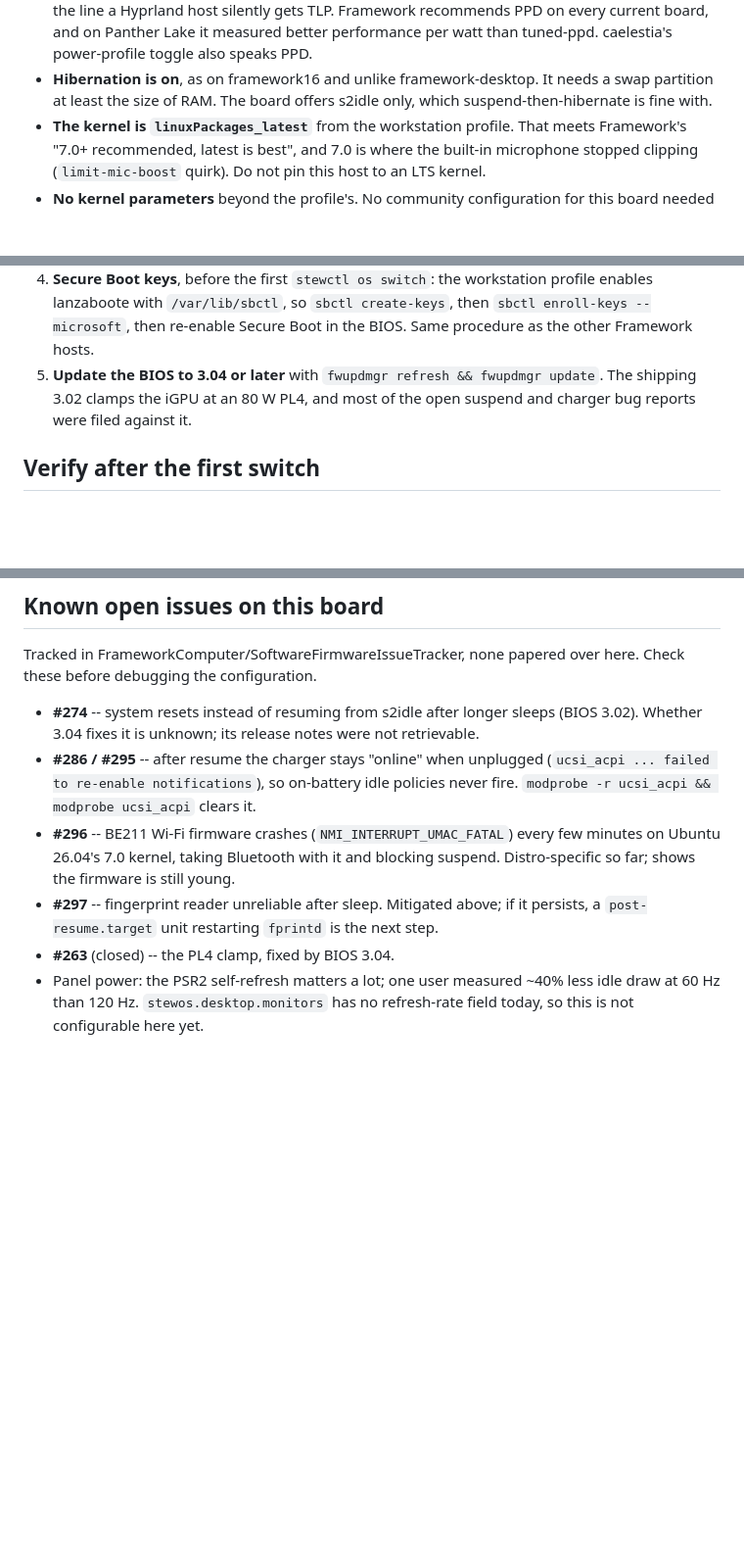
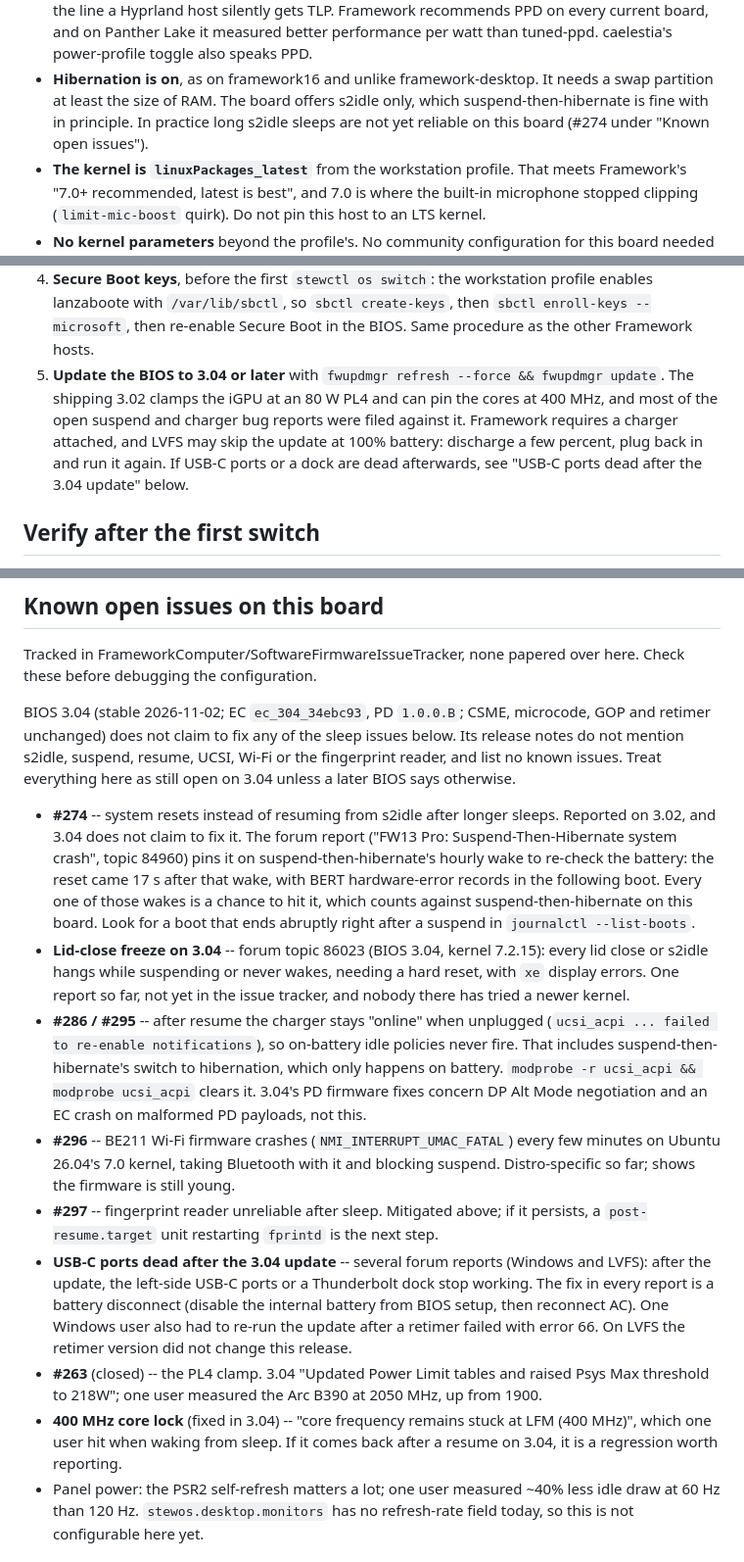
Before and after one commit to calebstewart/stewos, a Markdown page: hosts/framework13/README.md, 3 parts joined by grey strips. Shown at 98% size. Rendered like a GitHub page; blank space fills up the shorter version.

Commit message:
framework13: record what BIOS 3.04 does and does not fix
The 3.04 release notes are now available. They mention nothing about
s2idle, suspend, resume, UCSI, Wi-Fi or the fingerprint reader, so the
sleep issues stay open. Add the forum detail on #274 (the reset follows
suspend-then-hibernate's hourly wake), the 3.04 lid-close freeze report,
the USB-C ports dead after the update and its battery-disconnect fix,
and the 400 MHz core lock 3.04 does fix. The update steps gain the
charger and 100%-battery caveats.

Co-Authored-By: Claude Opus 5.5 <noreply@anthropic.com>

```diff
--- a/hosts/framework13/README.md
+++ b/hosts/framework13/README.md
@@ -21,7 +21,9 @@ checklist to skim.
   power-profile toggle also speaks PPD.
 - **Hibernation is on**, as on framework16 and unlike framework-desktop. It
   needs a swap partition at least the size of RAM. The board offers s2idle
-  only, which suspend-then-hibernate is fine with.
+  only, which suspend-then-hibernate is fine with in principle. In practice
+  long s2idle sleeps are not yet reliable on this board (#274 under "Known
+  open issues").
 - **The kernel is `linuxPackages_latest`** from the workstation profile. That
   meets Framework's "7.0+ recommended, latest is best", and 7.0 is where the
   built-in microphone stopped clipping (`limit-mic-boost` quirk). Do not pin
@@ -68,9 +70,13 @@ one that does not.
    profile enables lanzaboote with `/var/lib/sbctl`, so `sbctl create-keys`,
    then `sbctl enroll-keys --microsoft`, then re-enable Secure Boot in the
    BIOS. Same procedure as the other Framework hosts.
-5. **Update the BIOS to 3.04 or later** with `fwupdmgr refresh && fwupdmgr
-   update`. The shipping 3.02 clamps the iGPU at an 80 W PL4, and most of the
-   open suspend and charger bug reports were filed against it.
+5. **Update the BIOS to 3.04 or later** with `fwupdmgr refresh --force &&
+   fwupdmgr update`. The shipping 3.02 clamps the iGPU at an 80 W PL4 and can
+   pin the cores at 400 MHz, and most of the open suspend and charger bug
+   reports were filed against it. Framework requires a charger attached, and
+   LVFS may skip the update at 100% battery: discharge a few percent, plug back
+   in and run it again. If USB-C ports or a dock are dead afterwards, see
+   "USB-C ports dead after the 3.04 update" below.
 
 ## Verify after the first switch
 
@@ -95,18 +101,47 @@ one that does not.
 Tracked in FrameworkComputer/SoftwareFirmwareIssueTracker, none papered over
 here. Check these before debugging the configuration.
 
+BIOS 3.04 (stable 2026-11-02; EC `ec_304_34ebc93`, PD `1.0.0.B`; CSME,
+microcode, GOP and retimer unchanged) does not claim to fix any of the sleep
+issues below. Its release notes do not mention s2idle, suspend, resume, UCSI, Wi-Fi or the
+fingerprint reader, and list no known issues. Treat everything here as still
+open on 3.04 unless a later BIOS says otherwise.
+
 - **#274** -- system resets instead of resuming from s2idle after longer
-  sleeps (BIOS 3.02). Whether 3.04 fixes it is unknown; its release notes were
-  not retrievable.
+  sleeps. Reported on 3.02, and 3.04 does not claim to fix it. The forum
+  report ("FW13 Pro: Suspend-Then-Hibernate system crash", topic 84960)
+  pins it on suspend-then-hibernate's hourly wake to re-check the battery:
+  the reset came 17 s after that wake, with BERT hardware-error records in the
+  following boot. Every one of those wakes is a chance to hit it, which counts
+  against suspend-then-hibernate on this board. Look for a boot that ends
+  abruptly right after a suspend in `journalctl --list-boots`.
+- **Lid-close freeze on 3.04** -- forum topic 86023 (BIOS 3.04, kernel
+  7.2.15): every lid close or s2idle hangs while suspending or never wakes,
+  needing a hard reset, with `xe` display errors. One report so far, not yet
+  in the issue tracker, and nobody there has tried a newer kernel.
 - **#286 / #295** -- after resume the charger stays "online" when unplugged
   (`ucsi_acpi ... failed to re-enable notifications`), so on-battery idle
-  policies never fire. `modprobe -r ucsi_acpi && modprobe ucsi_acpi` clears it.
+  policies never fire. That includes suspend-then-hibernate's switch to
+  hibernation, which only happens on battery. `modprobe -r ucsi_acpi &&
+  modprobe ucsi_acpi` clears it. 3.04's PD firmware fixes concern DP Alt Mode
+  negotiation and an EC crash on malformed PD payloads, not this.
 - **#296** -- BE211 Wi-Fi firmware crashes (`NMI_INTERRUPT_UMAC_FATAL`) every
   few minutes on Ubuntu 26.04's 7.0 kernel, taking Bluetooth with it and
   blocking suspend. Distro-specific so far; shows the firmware is still young.
 - **#297** -- fingerprint reader unreliable after sleep. Mitigated above; if it
   persists, a `post-resume.target` unit restarting `fprintd` is the next step.
-- **#263** (closed) -- the PL4 clamp, fixed by BIOS 3.04.
+- **USB-C ports dead after the 3.04 update** -- several forum reports
+  (Windows and LVFS): after the update, the left-side USB-C ports or a
+  Thunderbolt dock stop working. The fix in every report is a battery
+  disconnect (disable the internal battery from BIOS setup, then reconnect
+  AC). One Windows user also had to re-run the update after a retimer failed
+  with error 66. On LVFS the retimer version did not change this release.
+- **#263** (closed) -- the PL4 clamp. 3.04 "Updated Power Limit tables and
+  raised Psys Max threshold to 218W"; one user measured the Arc B390 at
+  2050 MHz, up from 1900.
+- **400 MHz core lock** (fixed in 3.04) -- "core frequency remains stuck at
+  LFM (400 MHz)", which one user hit when waking from sleep. If it comes back
+  after a resume on 3.04, it is a regression worth reporting.
 - Panel power: the PSR2 self-refresh matters a lot; one user measured ~40%
   less idle draw at 60 Hz than 120 Hz. `stewos.desktop.monitors` has no
   refresh-rate field today, so this is not configurable here yet.
```
